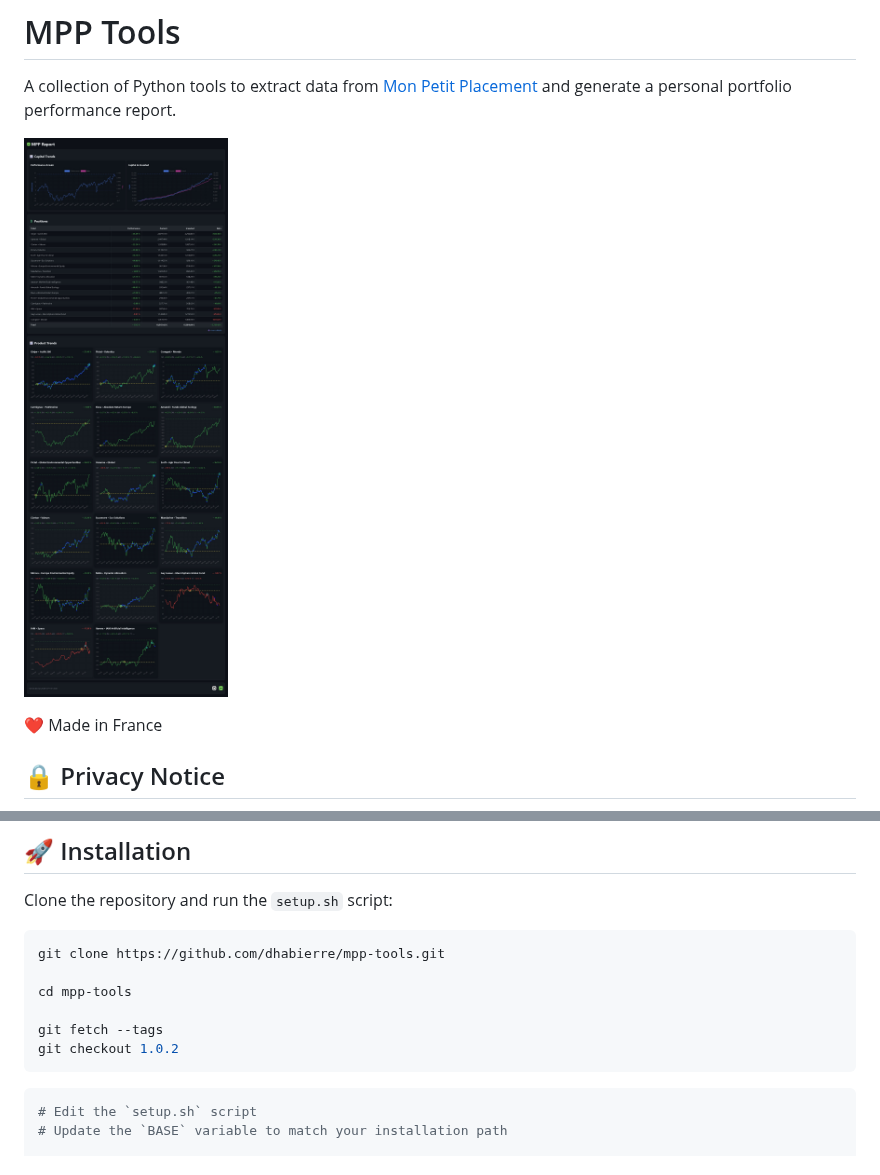
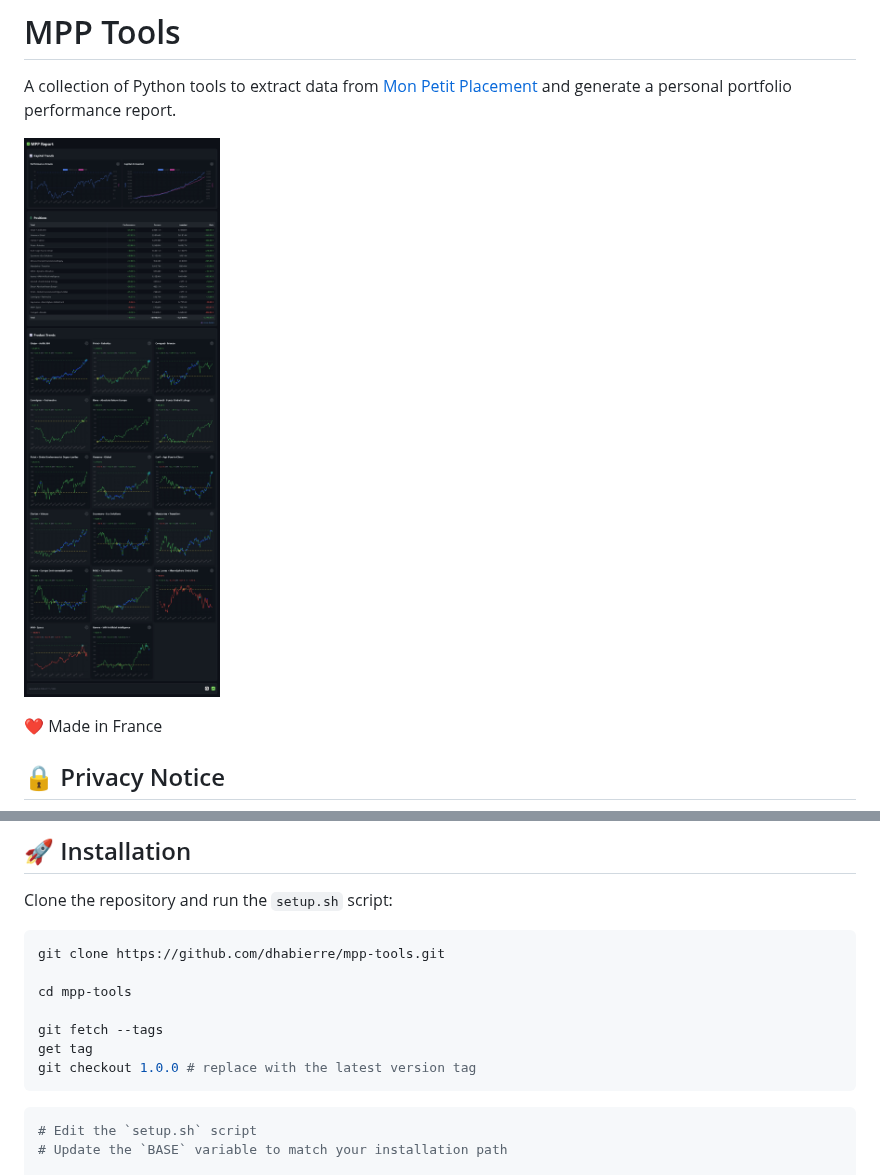
Before and after one commit to dhabierre/mpp-tools, a Markdown page: README.md, 2 parts joined by grey strips. Drawn GitHub-style; pictures changed too: .resources/screen.jpg.

````diff
--- a/README.md
+++ b/README.md
@@ -47,7 +47,8 @@ git clone https://github.com/dhabierre/mpp-tools.git
 cd mpp-tools
 
 git fetch --tags
-git checkout 1.0.2
+get tag
+git checkout 1.0.0 # replace with the latest version tag
 ```
 
 ```bash
````
Also changed, not shown: 3 other files.
